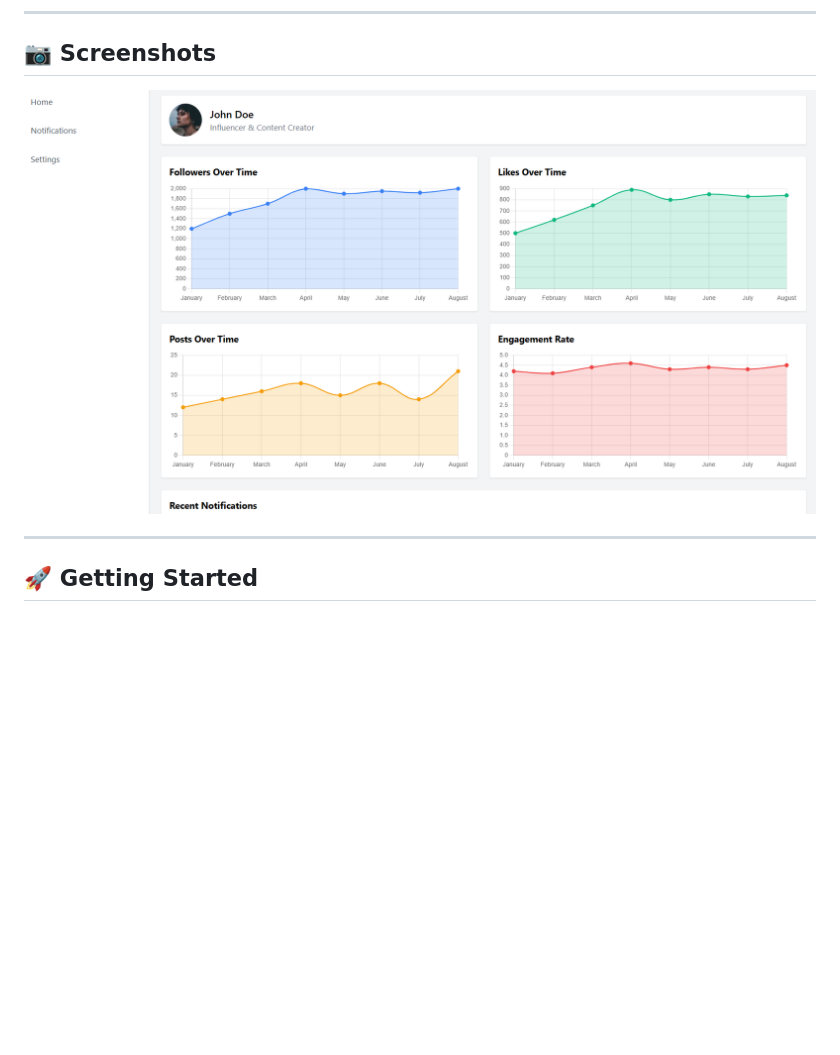
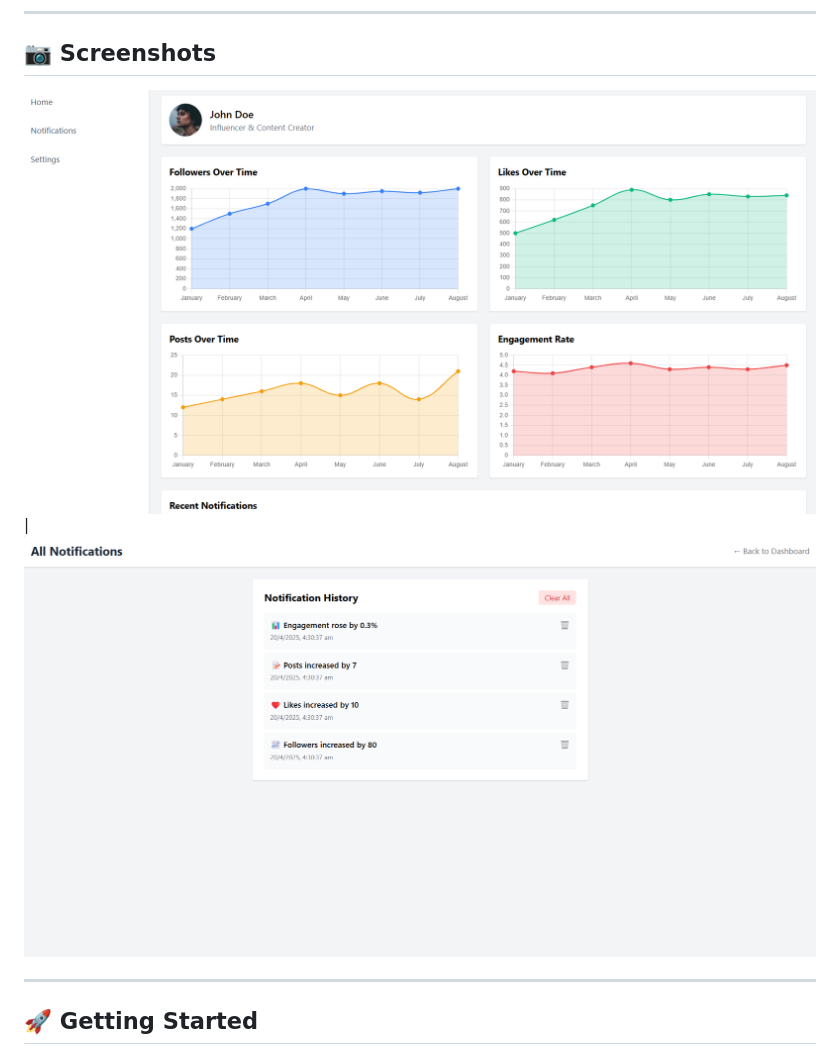
Before and after one commit to suryanshrai1/SocialVista, a Markdown page: Readme.md, the part around the change. GitHub-like rendering; pictures changed too: image-1.png (added); blank space fills up the shorter version.

Commit message:
Updated Readme 20.04.25 04:31 AM

```diff
--- a/Readme.md
+++ b/Readme.md
@@ -34,7 +34,7 @@
 
 ## 📷 Screenshots
 
-![UI](image.png)
+![UI](image.png) | ![Notifications](image-1.png)
 
 ---
 
```
